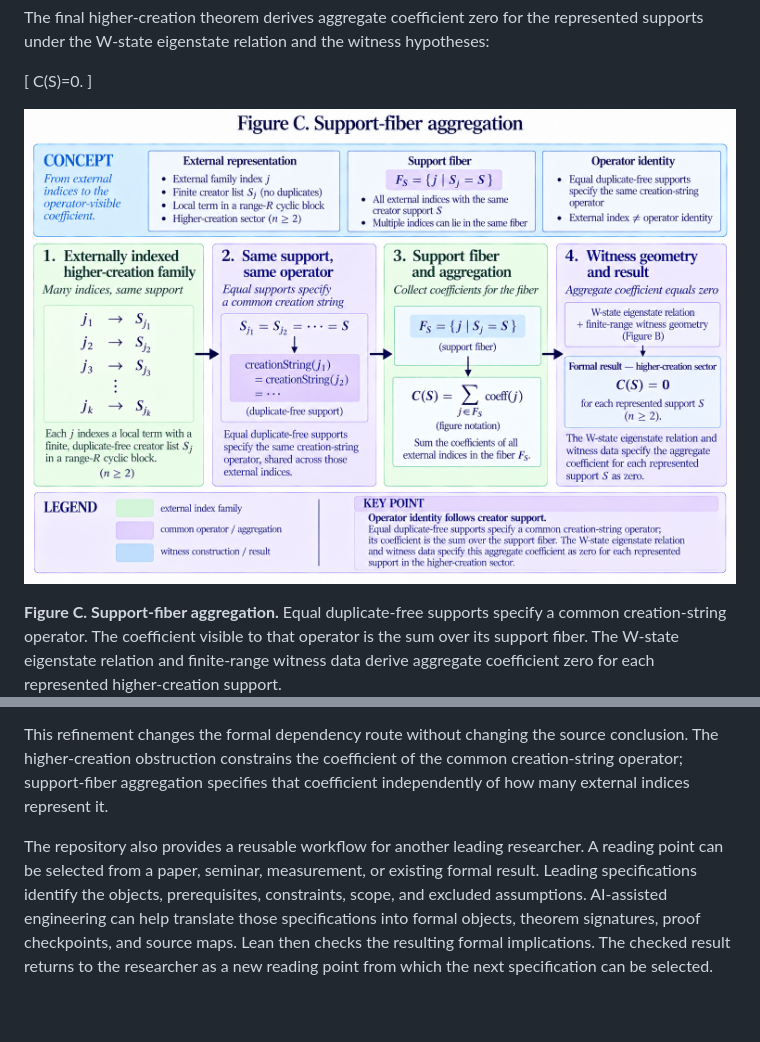
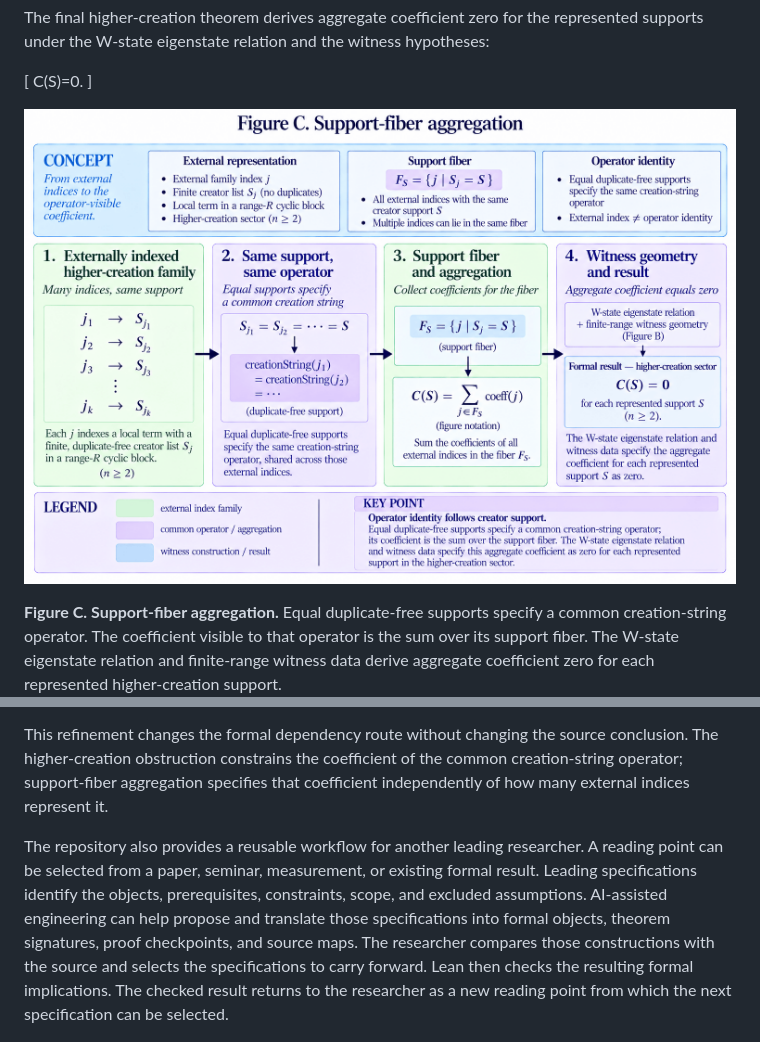
Before and after one commit to thinkthoughts/lean-gioia, a Markdown page: REPORT/REPORT.md, 2 parts joined by grey strips. GitHub-like rendering; blank space fills up the shorter version.

```diff
--- a/REPORT/REPORT.md
+++ b/REPORT/REPORT.md
@@ -188,7 +196,7 @@ The final higher-creation theorem derives aggregate coefficient zero for the rep
 C(S)=0.
 \]
 
-![Figure C. Four-stage diagram showing support-fiber aggregation in the higher-creation sector. External indices map to duplicate-free creator supports. Equal supports specify the same creation-string operator. Indices with common support S form the support fiber F sub S, and their coefficients sum to the aggregate C of S. The W-state eigenstate relation and finite-range witness data specify C of S as zero for each represented support.](Figure_C.png)
+![Figure C. Four-stage diagram showing support-fiber aggregation in the higher-creation sector. External indices map to duplicate-free creator supports. Equal supports specify the same creation-string operator. Indices with common support S form the support fiber F sub S, and their coefficients sum to the aggregate C of S. The W-state eigenstate relation and finite-range witness data yield C of S equals zero for each represented support.](Figure_C.png)
 
 **Figure C. Support-fiber aggregation.** Equal duplicate-free supports specify a common creation-string operator. The coefficient visible to that operator is the sum over its support fiber. The W-state eigenstate relation and finite-range witness data derive aggregate coefficient zero for each represented higher-creation support.
 
@@ -350,7 +358,7 @@ The support-fiber refinement illustrates why formalization can expose a useful r
 
 This refinement changes the formal dependency route without changing the source conclusion. The higher-creation obstruction constrains the coefficient of the common creation-string operator; support-fiber aggregation specifies that coefficient independently of how many external indices represent it.
 
-The repository also provides a reusable workflow for another leading researcher. A reading point can be selected from a paper, seminar, measurement, or existing formal result. Leading specifications identify the objects, prerequisites, constraints, scope, and excluded assumptions. AI-assisted engineering can help translate those specifications into formal objects, theorem signatures, proof checkpoints, and source maps. Lean then checks the resulting formal implications. The checked result returns to the researcher as a new reading point from which the next specification can be selected.
+The repository also provides a reusable workflow for another leading researcher. A reading point can be selected from a paper, seminar, measurement, or existing formal result. Leading specifications identify the objects, prerequisites, constraints, scope, and excluded assumptions. AI-assisted engineering can help propose and translate those specifications into formal objects, theorem signatures, proof checkpoints, and source maps. The researcher compares those constructions with the source and selects the specifications to carry forward. Lean then checks the resulting formal implications. The checked result returns to the researcher as a new reading point from which the next specification can be selected.
 
 ![Figure D. Research workflow led by the researcher. A reading point leads to leading specifications, AI-assisted engineering, a formal check in Lean, and a checked reading point, with an iteration arrow returning checked results to new reading points. A lower Gioia example applies the same workflow from source reading point through the W-state locality formalization to the checked vacuum-eigenstate result.](Figure_D.png)
 
```
Also changed, not shown: other parts of REPORT/REPORT.md (+27 -20 lines).
